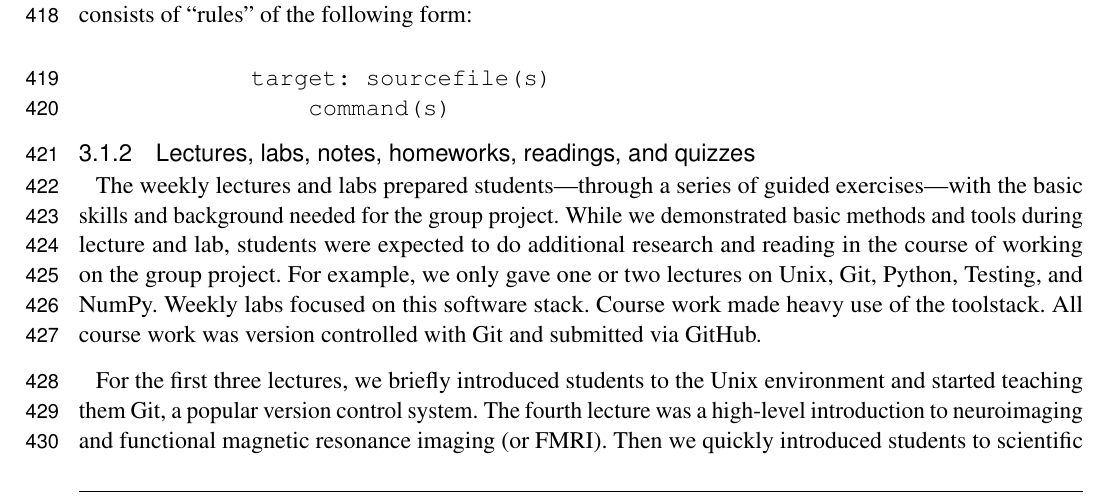
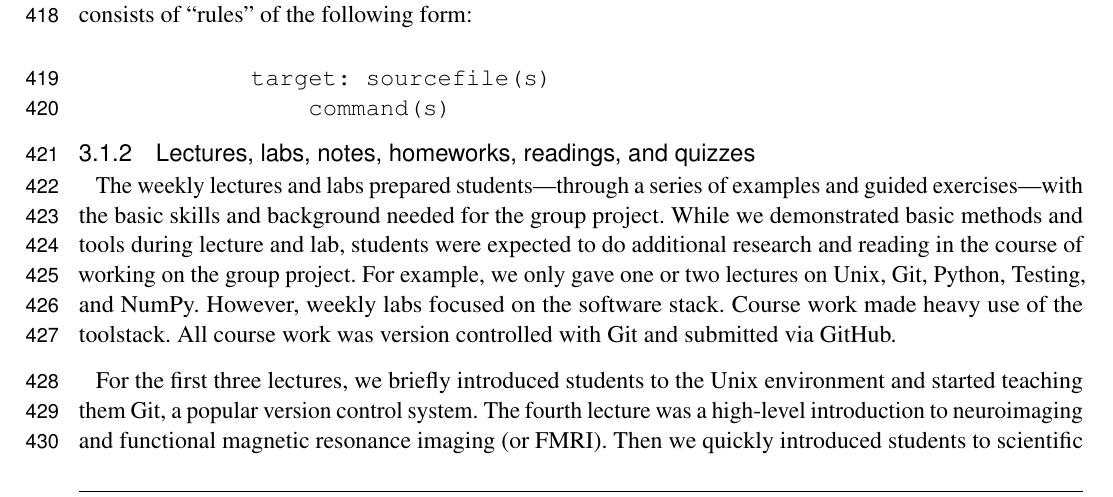
Before and after one commit to jarrodmillman/rcsds-paper, a LaTeX document (teaching.tex, which reads body.tex): part of page 11 of 23, cut so that both start at the same text. Compiled offline with pdfLaTeX.

Commit message:
Minor changes

```diff
--- a/body.tex
+++ b/body.tex
@@ -381,13 +381,13 @@ A basic \texttt{Makefile} consists of ``rules'' of the following form:
 \subsubsection{Lectures, labs, notes, homeworks, readings, and quizzes}
 
 The weekly lectures and labs prepared students---through a
-series of guided exercises---with the basic skills and
+series of examples and guided exercises---with the basic skills and
 background needed for the group project.
 While we demonstrated basic methods and tools during lecture and lab,
 students were expected to do additional research and reading in the course
 of working on the group project.
 For example, we only gave one or two lectures on Unix, Git, Python, Testing, and NumPy.
-Weekly labs focused on this software stack.
+However, weekly labs focused on the software stack.
 Course work made heavy use of the toolstack.
 All course work was version controlled with Git and submitted via GitHub.
 
```
